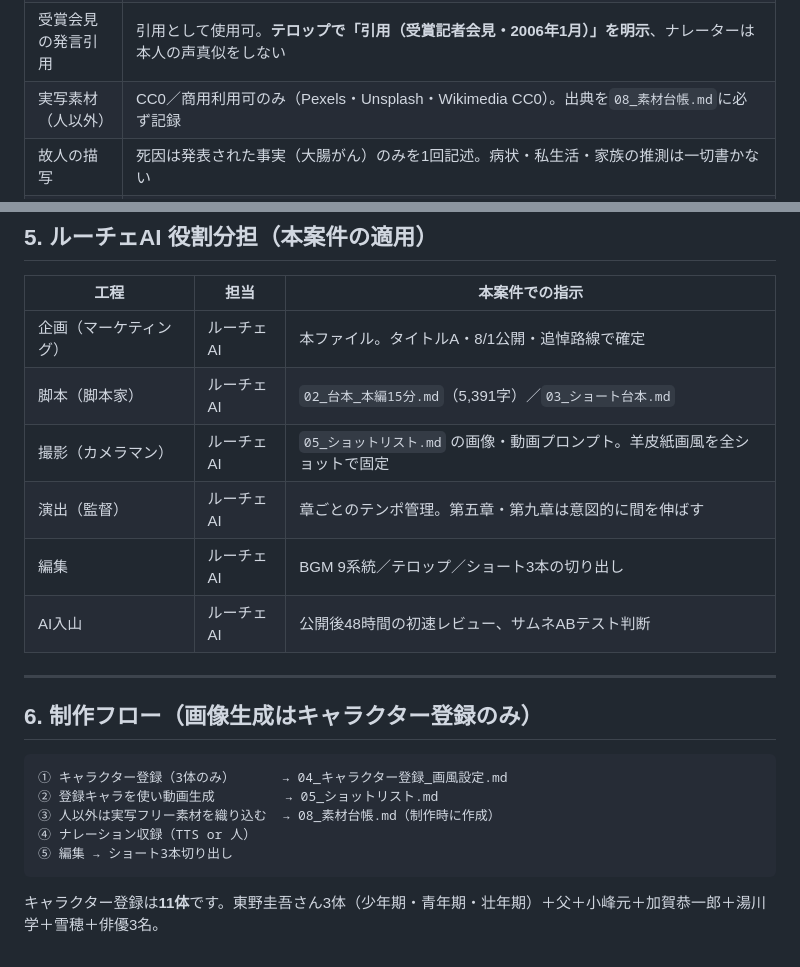
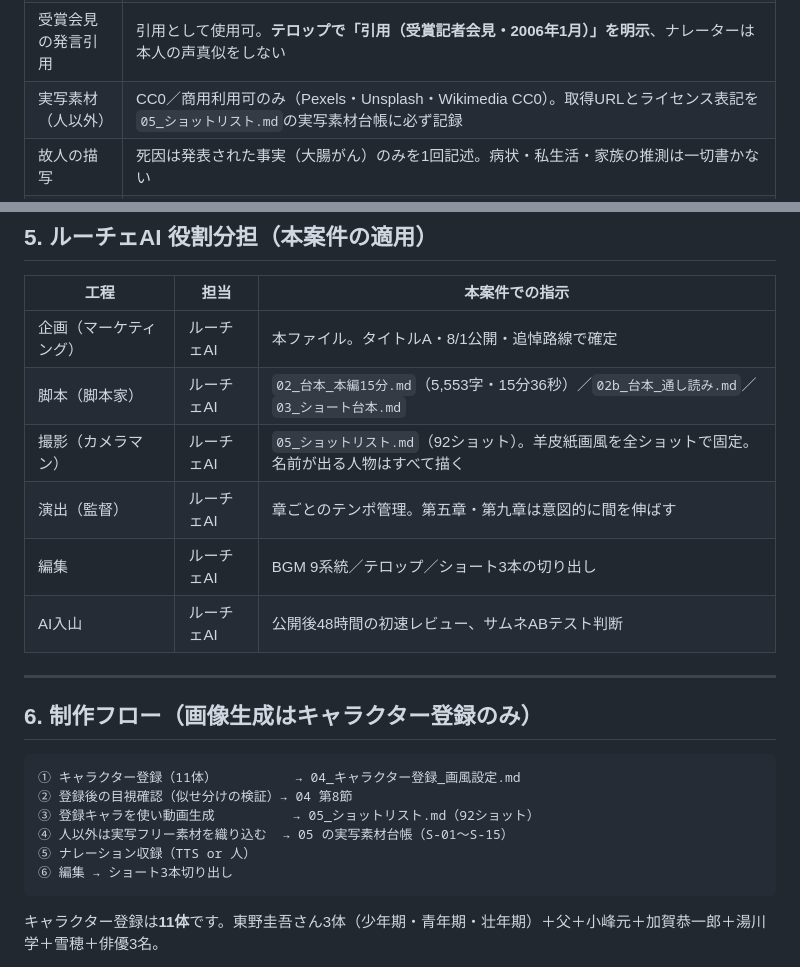
Before and after one commit to popolo824-boop/career-consultant-quiz, a Markdown page: projects/higashino-keigo/01_企画書.md, 2 parts joined by grey strips. GitHub-like rendering.

Commit message:
企画書内の古い数値・参照を修正
- 台本の文字数（5,391→5,553字・15分36秒）と通し読み版への参照を追加
- 制作フローのキャラクター登録数（3体→11体）、登録後の目視確認を工程に追加
- 実写素材台帳の参照先を、存在しない08ではなく05内の台帳（S-01〜S-15）に修正

Co-Authored-By: Claude Opus 5 <noreply@anthropic.com>
Claude-Session: https://claude.ai/code/session_01JtfrmcLfHhtPmssvKwYiRA

````diff
--- a/projects/higashino-keigo/01_企画書.md
+++ b/projects/higashino-keigo/01_企画書.md
@@ -75,7 +75,7 @@ A採用理由：数字（14年／5回）が具体的で、感情のフックが2
 | ドラマ・映画の映像／スチル | **使用禁止** |
 | 作品本文の引用 | 引用しない。あらすじの要約のみ（要約は権利侵害にならない範囲に留める） |
 | 受賞会見の発言引用 | 引用として使用可。**テロップで「引用（受賞記者会見・2006年1月）」を明示**、ナレーターは本人の声真似をしない |
-| 実写素材（人以外） | CC0／商用利用可のみ（Pexels・Unsplash・Wikimedia CC0）。出典を`08_素材台帳.md`に必ず記録 |
+| 実写素材（人以外） | CC0／商用利用可のみ（Pexels・Unsplash・Wikimedia CC0）。取得URLとライセンス表記を`05_ショットリスト.md`の実写素材台帳に必ず記録 |
 | 故人の描写 | 死因は発表された事実（大腸がん）のみを1回記述。病状・私生活・家族の推測は一切書かない |
 | 死亡の演出 | 遺影風の演出、涙・悲壮なSE、心拍停止音などの煽り演出は禁止。第九章は「人物不在の机」で静かに処理 |
 | センシティブ判定 | 逝去から日が浅い。サムネ・タイトルに「衝撃」「真相」「最期」等の煽り語は使わない（収益化リスクと倫理の両面） |
@@ -88,8 +88,8 @@ A採用理由：数字（14年／5回）が具体的で、感情のフックが2
 | 工程 | 担当 | 本案件での指示 |
 |---|---|---|
 | 企画（マーケティング） | ルーチェAI | 本ファイル。タイトルA・8/1公開・追悼路線で確定 |
-| 脚本（脚本家） | ルーチェAI | `02_台本_本編15分.md`（5,391字）／`03_ショート台本.md` |
-| 撮影（カメラマン） | ルーチェAI | `05_ショットリスト.md` の画像・動画プロンプト。羊皮紙画風を全ショットで固定 |
+| 脚本（脚本家） | ルーチェAI | `02_台本_本編15分.md`（5,553字・15分36秒）／`02b_台本_通し読み.md`／`03_ショート台本.md` |
+| 撮影（カメラマン） | ルーチェAI | `05_ショットリスト.md`（92ショット）。羊皮紙画風を全ショットで固定。名前が出る人物はすべて描く |
 | 演出（監督） | ルーチェAI | 章ごとのテンポ管理。第五章・第九章は意図的に間を伸ばす |
 | 編集 | ルーチェAI | BGM 9系統／テロップ／ショート3本の切り出し |
 | AI入山 | ルーチェAI | 公開後48時間の初速レビュー、サムネABテスト判断 |
@@ -99,11 +99,12 @@ A採用理由：数字（14年／5回）が具体的で、感情のフックが2
 ## 6. 制作フロー（画像生成はキャラクター登録のみ）
 
 ```
-① キャラクター登録（3体のみ）      → 04_キャラクター登録_画風設定.md
-② 登録キャラを使い動画生成         → 05_ショットリスト.md
-③ 人以外は実写フリー素材を織り込む  → 08_素材台帳.md（制作時に作成）
-④ ナレーション収録（TTS or 人）
-⑤ 編集 → ショート3本切り出し
+① キャラクター登録（11体）          → 04_キャラクター登録_画風設定.md
+② 登録後の目視確認（似せ分けの検証）→ 04 第8節
+③ 登録キャラを使い動画生成          → 05_ショットリスト.md（92ショット）
+④ 人以外は実写フリー素材を織り込む  → 05 の実写素材台帳（S-01〜S-15）
+⑤ ナレーション収録（TTS or 人）
+⑥ 編集 → ショート3本切り出し
 ```
 
 キャラクター登録は**11体**です。東野圭吾さん3体（少年期・青年期・壮年期）＋父＋小峰元＋加賀恭一郎＋湯川学＋雪穂＋俳優3名。
````
